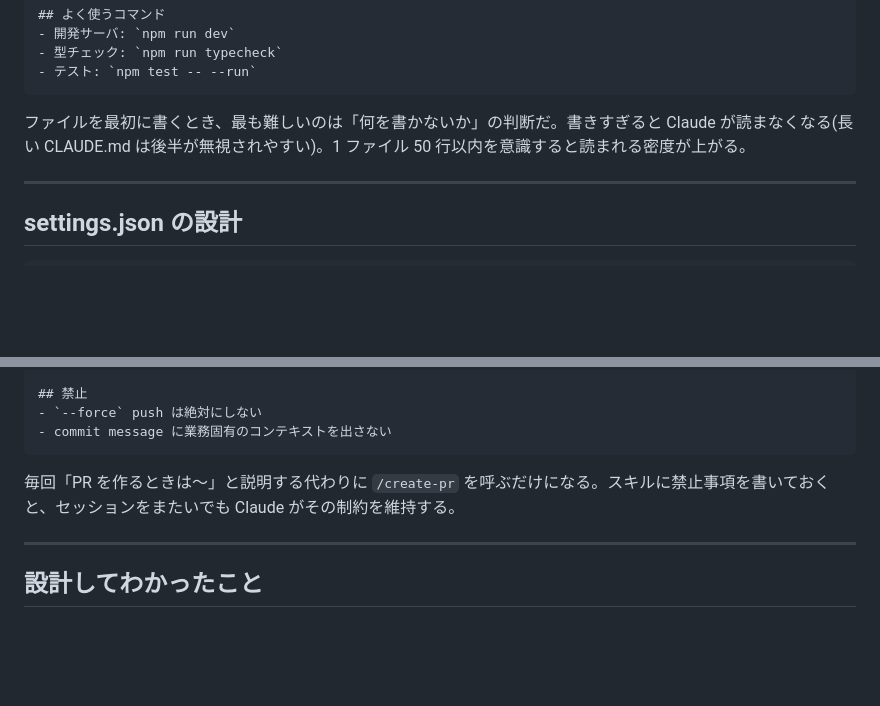
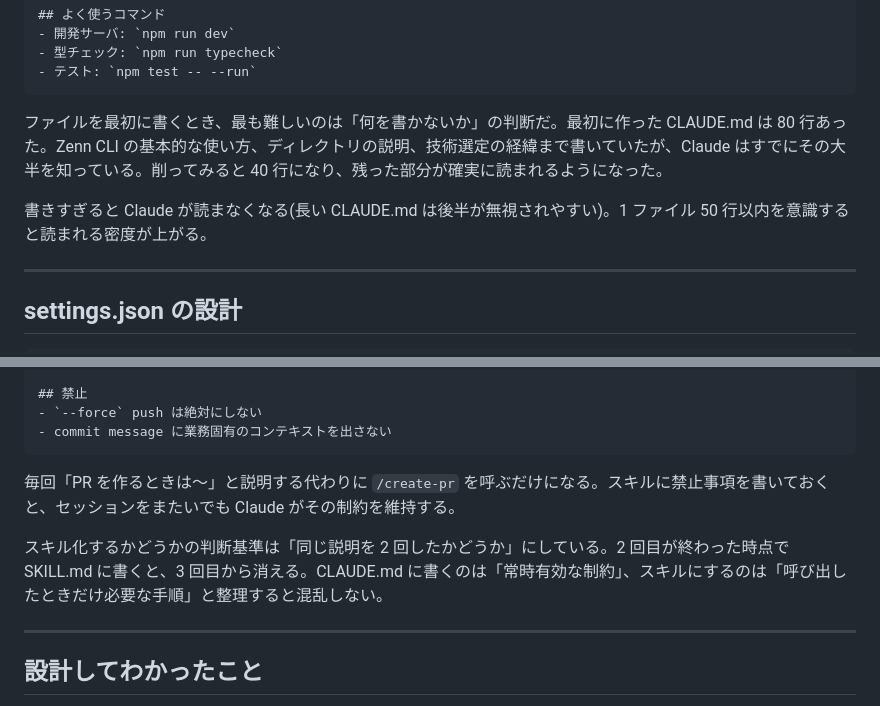
Before and after one commit to liatris000/zenn_create, a Markdown page: articles/20260615-claude-dir-setup.md, 2 parts joined by grey strips. Drawn GitHub-style; blank space fills up the shorter version.

Commit message:
Day 2: 実装と推敲
https://claude.ai/code/session_019qUbEZbGJCrwC8QcZaFVGb

````diff
--- a/articles/20260615-claude-dir-setup.md
+++ b/articles/20260615-claude-dir-setup.md
@@ -70,7 +70,9 @@ Next.js + Stripe の個人 EC サイト。
 - テスト: `npm test -- --run`
 ```
 
-ファイルを最初に書くとき、最も難しいのは「何を書かないか」の判断だ。書きすぎると Claude が読まなくなる(長い CLAUDE.md は後半が無視されやすい)。1 ファイル 50 行以内を意識すると読まれる密度が上がる。
+ファイルを最初に書くとき、最も難しいのは「何を書かないか」の判断だ。最初に作った CLAUDE.md は 80 行あった。Zenn CLI の基本的な使い方、ディレクトリの説明、技術選定の経緯まで書いていたが、Claude はすでにその大半を知っている。削ってみると 40 行になり、残った部分が確実に読まれるようになった。
+
+書きすぎると Claude が読まなくなる(長い CLAUDE.md は後半が無視されやすい)。1 ファイル 50 行以内を意識すると読まれる密度が上がる。
 
 ---
 
@@ -138,6 +140,8 @@ hooks の PostToolUse で Edit/Write の直後に型チェックを走らせる
 
 毎回「PR を作るときは〜」と説明する代わりに `/create-pr` を呼ぶだけになる。スキルに禁止事項を書いておくと、セッションをまたいでも Claude がその制約を維持する。
 
+スキル化するかどうかの判断基準は「同じ説明を 2 回したかどうか」にしている。2 回目が終わった時点で SKILL.md に書くと、3 回目から消える。CLAUDE.md に書くのは「常時有効な制約」、スキルにするのは「呼び出したときだけ必要な手順」と整理すると混乱しない。
+
 ---
 
 ## 設計してわかったこと
````
